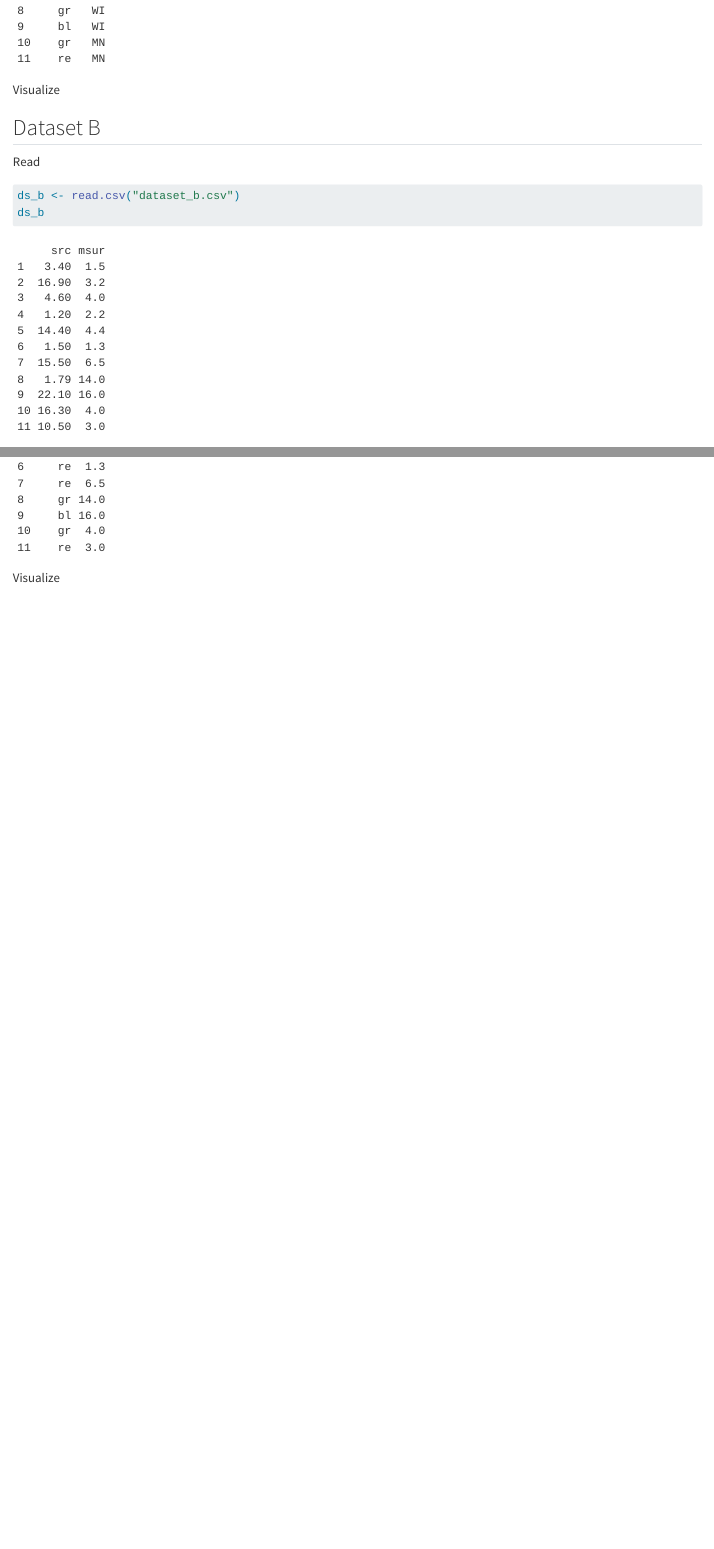
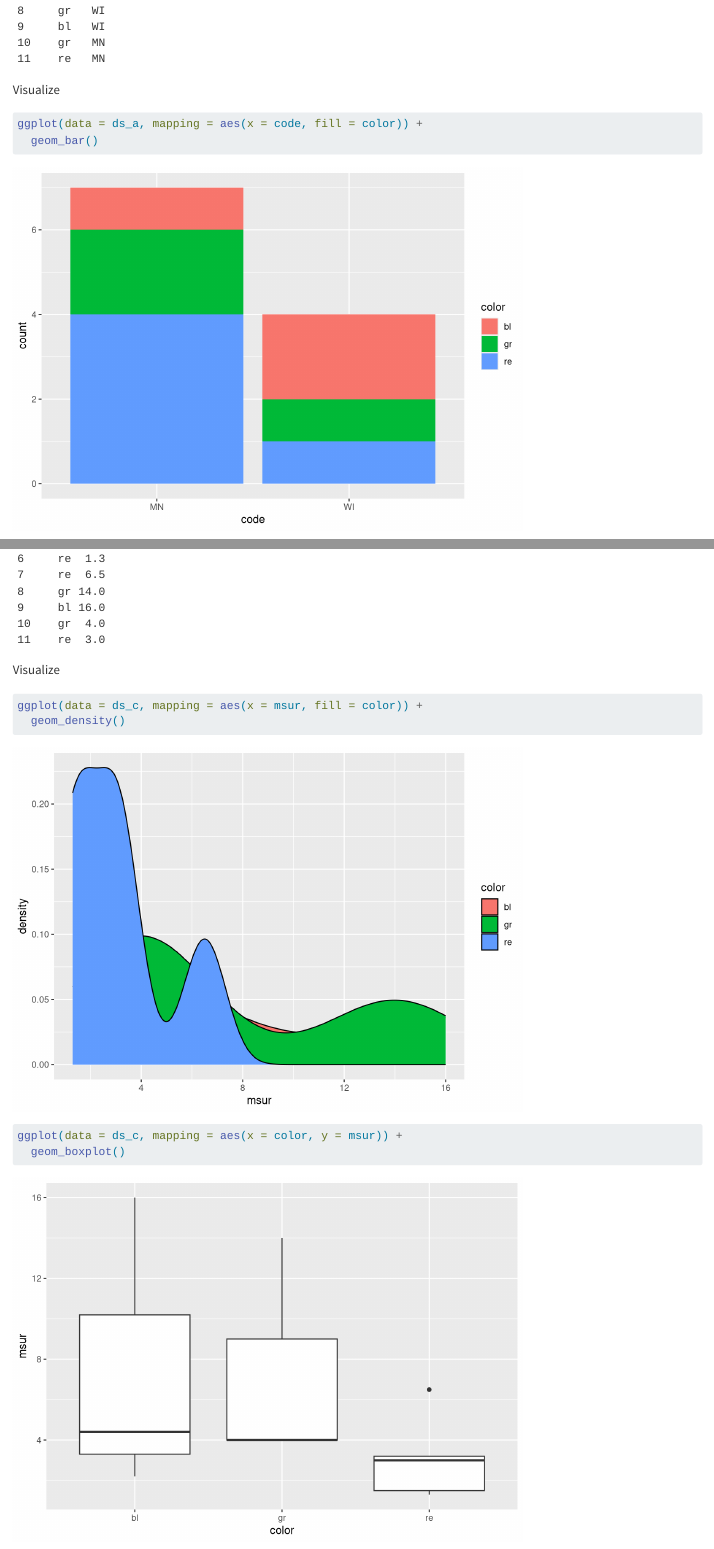
Before and after one commit to alhashim-mac/comp112-f24-demo-files, a Quarto document (0913-bivariate-viz/warmup.qmd): the page in a window 1100 px wide, from 460 px down, and a second part further down, joined at a grey line. Rendered offline with R 4.5, knitr and Pandoc in place of Quarto, with nearby package versions.

Commit message:
Update warmup.qmd

````diff
--- a/0913-bivariate-viz/warmup.qmd
+++ b/0913-bivariate-viz/warmup.qmd
@@ -15,7 +15,8 @@ ds_a
 
 Visualize
 ```{r}
-
+ggplot(data = ds_a, mapping = aes(x = code, fill = color)) +
+  geom_bar()
 ```
 
 
@@ -43,5 +45,11 @@ ds_c
 
 Visualize
 ```{r}
+ggplot(data = ds_c, mapping = aes(x = msur, fill = color)) +
+  geom_density()
+```
 
+```{r}
+ggplot(data = ds_c, mapping = aes(x = color, y = msur)) +
+  geom_boxplot()
 ```
````
Also changed, not shown: 0913-bivariate-viz/warmup.qmd (3 more changed lines).
